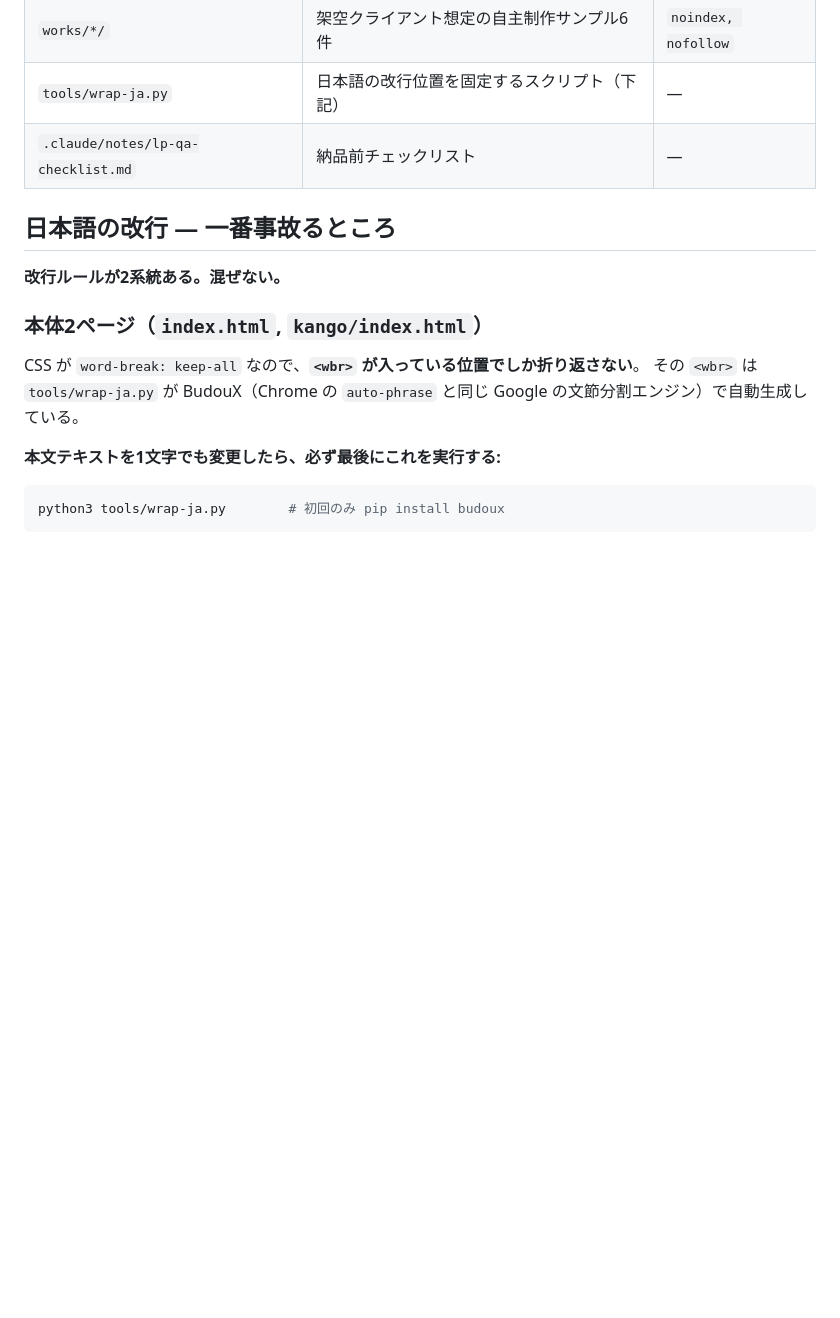
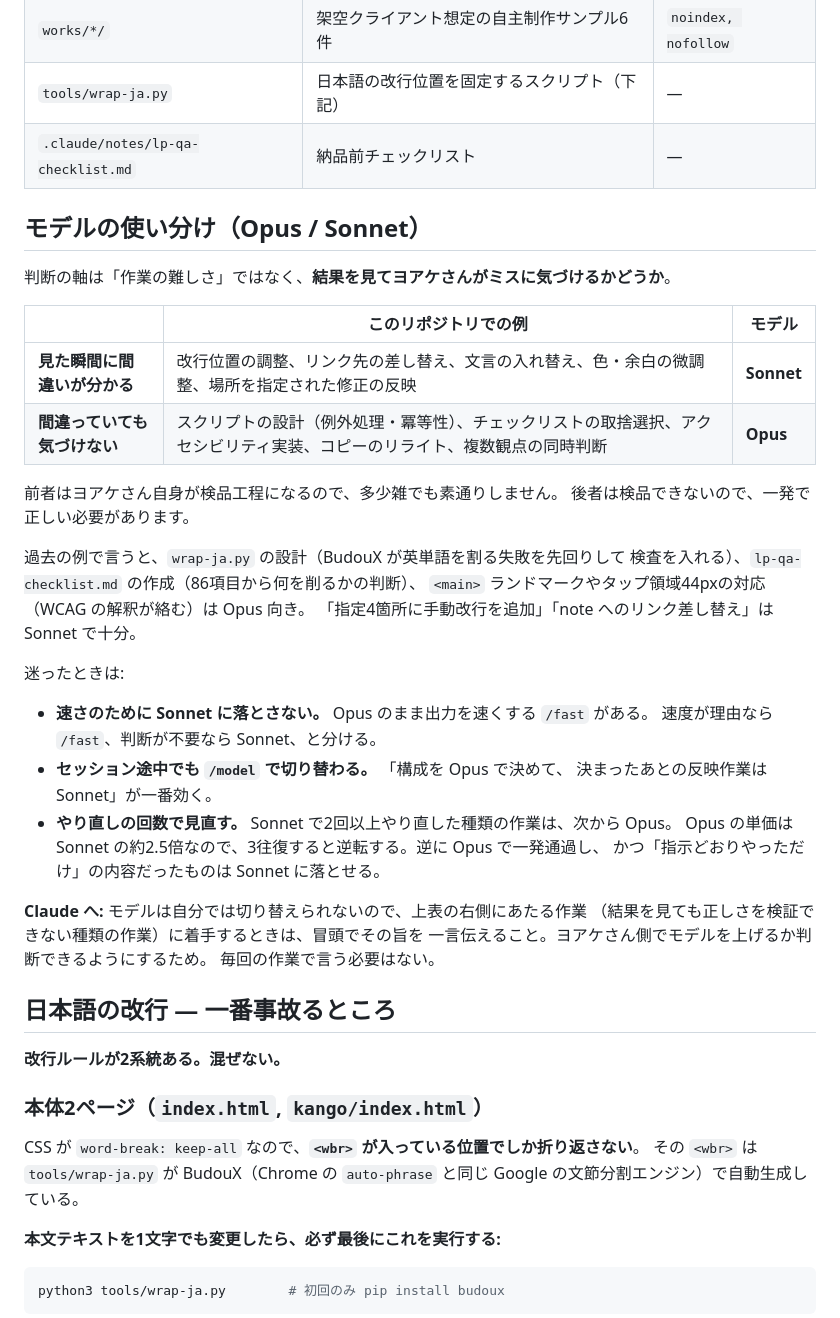
Before and after one commit to yoake-writer/yoake-writer.github.io, a Markdown page: CLAUDE.md, the part around the change. Rendered like a GitHub page; blank space fills up the shorter version.

Commit message:
CLAUDE.md にモデルの使い分けを追記
感覚で選んでいた Opus / Sonnet の判断基準を明文化した。

軸は「作業の難しさ」ではなく「結果を見てミスに気づけるかどうか」。
気づける作業(改行位置・リンク差し替え・指定箇所の反映)は本人が検品工程に
なるので Sonnet、気づけない作業(スクリプト設計・チェックリストの取捨選択・
アクセシビリティ実装・コピーのリライト)は一発で正しい必要があるので Opus。

判断材料として、速度が理由なら Sonnet ではなく /fast を使うこと、
セッション途中の /model 切り替え、やり直し回数による基準の見直し方も併記。

Claude 自身はモデルを切り替えられないため、判断の重い作業に着手するときは
着手前に一言伝える、という指示も入れてある。

Co-Authored-By: Claude Opus 5 <noreply@anthropic.com>
Claude-Session: https://claude.ai/code/session_01Fe6NT8g2QDGscYfBft9DDU

```diff
--- a/CLAUDE.md
+++ b/CLAUDE.md
@@ -13,6 +13,38 @@
 | `works/*/` | 架空クライアント想定の自主制作サンプル6件 | `noindex, nofollow` |
 | `tools/wrap-ja.py` | 日本語の改行位置を固定するスクリプト（下記） | — |
 | `.claude/notes/lp-qa-checklist.md` | 納品前チェックリスト | — |
+
+## モデルの使い分け（Opus / Sonnet）
+
+判断の軸は「作業の難しさ」ではなく、**結果を見てヨアケさんがミスに気づけるかどうか**。
+
+| | このリポジトリでの例 | モデル |
+|---|---|---|
+| **見た瞬間に間違いが分かる** | 改行位置の調整、リンク先の差し替え、文言の入れ替え、色・余白の微調整、場所を指定された修正の反映 | **Sonnet** |
+| **間違っていても気づけない** | スクリプトの設計（例外処理・冪等性）、チェックリストの取捨選択、アクセシビリティ実装、コピーのリライト、複数観点の同時判断 | **Opus** |
+
+前者はヨアケさん自身が検品工程になるので、多少雑でも素通りしません。
+後者は検品できないので、一発で正しい必要があります。
+
+過去の例で言うと、`wrap-ja.py` の設計（BudouX が英単語を割る失敗を先回りして
+検査を入れる）、`lp-qa-checklist.md` の作成（86項目から何を削るかの判断）、
+`<main>` ランドマークやタップ領域44pxの対応（WCAG の解釈が絡む）は Opus 向き。
+「指定4箇所に手動改行を追加」「note へのリンク差し替え」は Sonnet で十分。
+
+迷ったときは:
+
+- **速さのために Sonnet に落とさない。** Opus のまま出力を速くする `/fast` がある。
+  速度が理由なら `/fast`、判断が不要なら Sonnet、と分ける。
+- **セッション途中でも `/model` で切り替わる。** 「構成を Opus で決めて、
+  決まったあとの反映作業は Sonnet」が一番効く。
+- **やり直しの回数で見直す。** Sonnet で2回以上やり直した種類の作業は、次から Opus。
+  Opus の単価は Sonnet の約2.5倍なので、3往復すると逆転する。逆に Opus で一発通過し、
+  かつ「指示どおりやっただけ」の内容だったものは Sonnet に落とせる。
+
+**Claude へ:** モデルは自分では切り替えられないので、上表の右側にあたる作業
+（結果を見ても正しさを検証できない種類の作業）に着手するときは、冒頭でその旨を
+一言伝えること。ヨアケさん側でモデルを上げるか判断できるようにするため。
+毎回の作業で言う必要はない。
 
 ## 日本語の改行 ― 一番事故るところ
 
```
